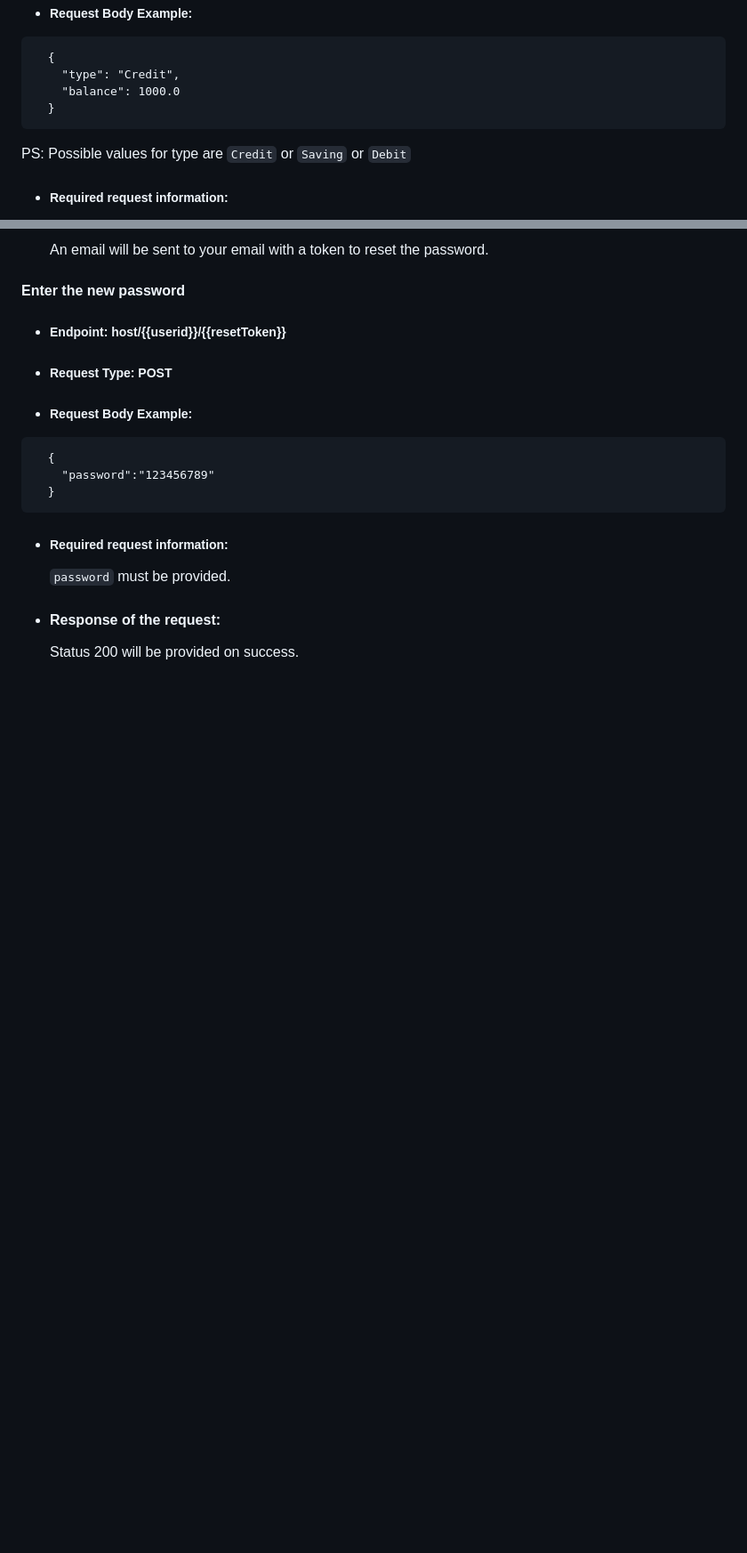
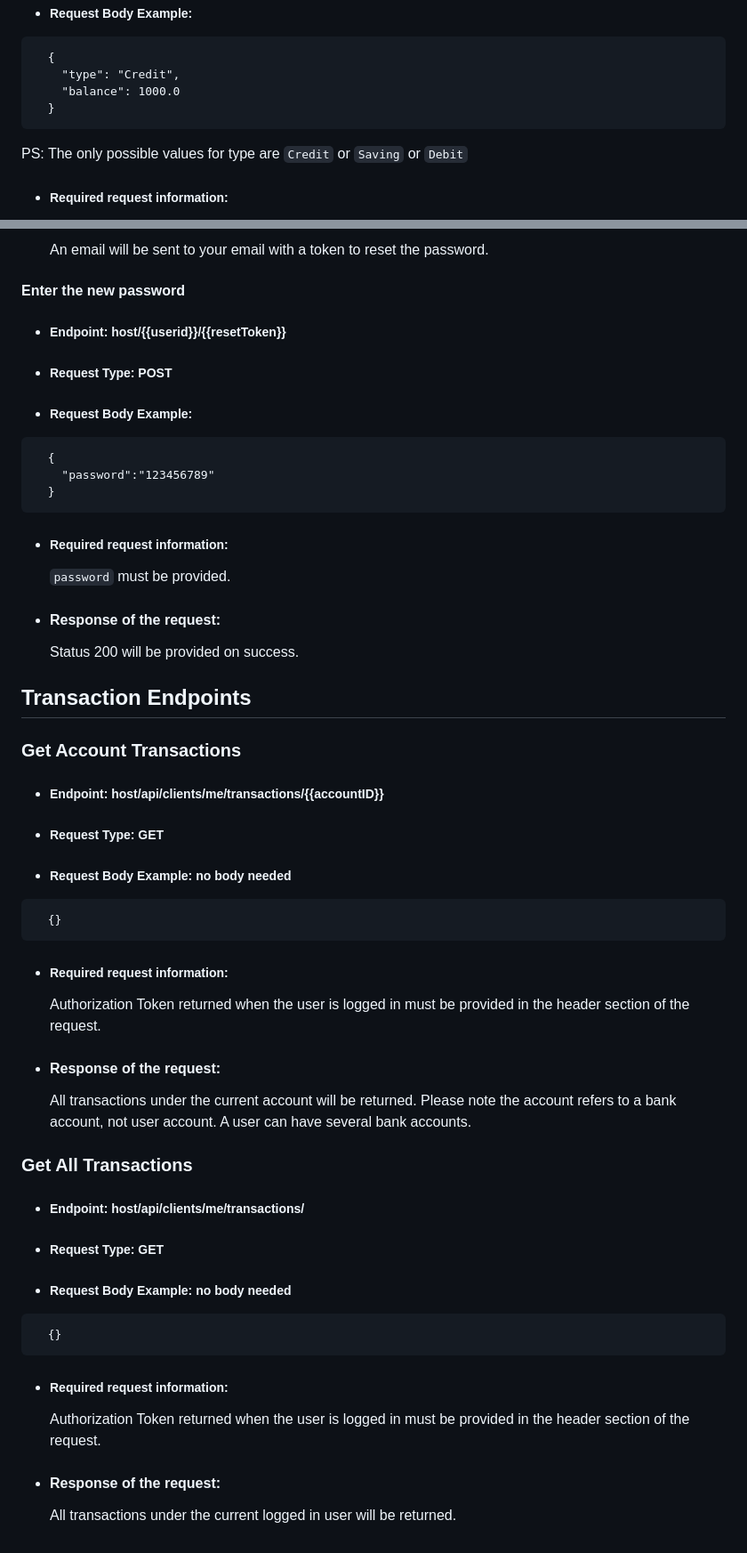
Before and after one commit to Solale5/BankApp, a Markdown page: backend/readme.md, 2 parts joined by grey strips. Shown: that part at 89% size. Rendered like a GitHub page; blank space fills up the shorter version.

Commit message:
Updated Transaction APIs ReadME
Deposit, Withdraw, Transfer APIs now return transaction information. Added two new APIs: GetAccountTransactions, GetAllTransactions

````diff
--- a/backend/readme.md
+++ b/backend/readme.md
@@ -194,7 +194,7 @@ PS: the signupToken would be sent in the verification email which should be used
   }
 ```
 
-PS: Possible values for type are `Credit` or `Saving` or `Debit`
+PS: The only possible values for type are `Credit` or `Saving` or `Debit`
 
 - ##### Required request information:
   Authorization Token returned when you logged in must be provided in the header section of the request.
@@ -336,3 +341,33 @@ PS: `accounID` is the account to transfer from. <br>
   `password` must be provided.
 - #### Response of the request:
   Status 200 will be provided on success.
+
+## Transaction Endpoints
+
+### Get Account Transactions
+- ##### Endpoint: host/api/clients/me/transactions/{{accountID}}
+- ##### Request Type: GET
+- ##### Request Body Example: no body needed
+
+```
+  {}
+```
+
+- ##### Required request information:
+  Authorization Token returned when the user is logged in must be provided in the header section of the request.
+- #### Response of the request:
+  All transactions under the current account will be returned. Please note the account refers to a bank account, not user account. A user can have several bank accounts.
+
+### Get All Transactions
+- ##### Endpoint: host/api/clients/me/transactions/
+- ##### Request Type: GET
+- ##### Request Body Example: no body needed
+
+```
+  {}
+```
+
+- ##### Required request information:
+  Authorization Token returned when the user is logged in must be provided in the header section of the request.
+- #### Response of the request:
+  All transactions under the current logged in user will be returned.
````
Also changed, not shown: other parts of backend/readme.md (+9 -4 lines).
